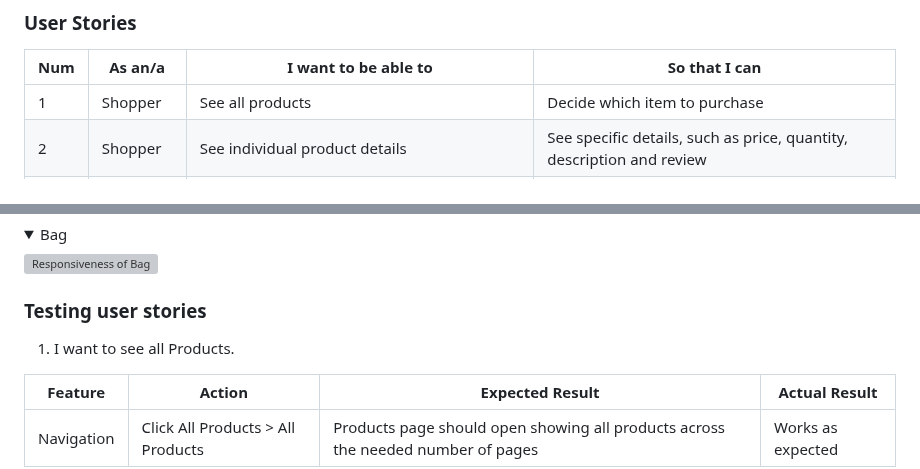
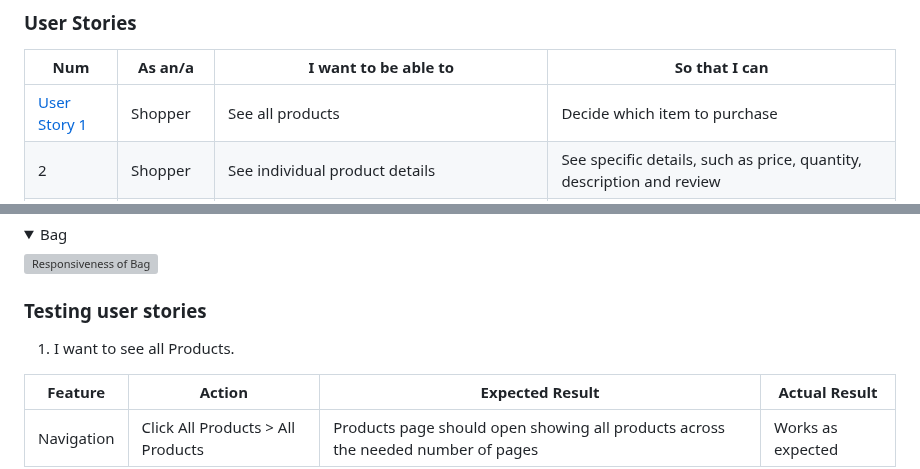
Before and after one commit to ofemiashiru/CI_MS4_ASHTECHS, a Markdown page: README.md, 2 parts joined by grey strips. Drawn GitHub-style; folded sections open; grey boxes are pictures that could not be loaded.

Commit message:
readme: add links and anchor for user story

```diff
--- a/README.md
+++ b/README.md
@@ -102,7 +102,7 @@
 
 | **Num** | **As an/a** | **I want to be able to** | **So that I can** |
 |------------|-------------|--------------------------|-------------------|
-|1|Shopper|See all products|Decide which item to purchase|
+|[User Story 1](#user-story-1)|Shopper|See all products|Decide which item to purchase|
 |2|Shopper|See individual product details|See specific details, such as price, quantity, description and review|
 |3|Shopper|Sort products by brand, price, rating and category|See products in ascending and descenging order|
 |4|Shopper|See my recent orders|Track my previous orders|
@@ -583,7 +583,7 @@ The website is completely responsive and has been tested on mobile, tablet and d
 
 ### Testing user stories
 
-01. I want to see all Products.
+1.  <a id="user-story-1">I want to see all Products</a>.
 
 | **Feature** | **Action** | **Expected Result** | **Actual Result** |
 |-------------|------------|---------------------|-------------------|
```
